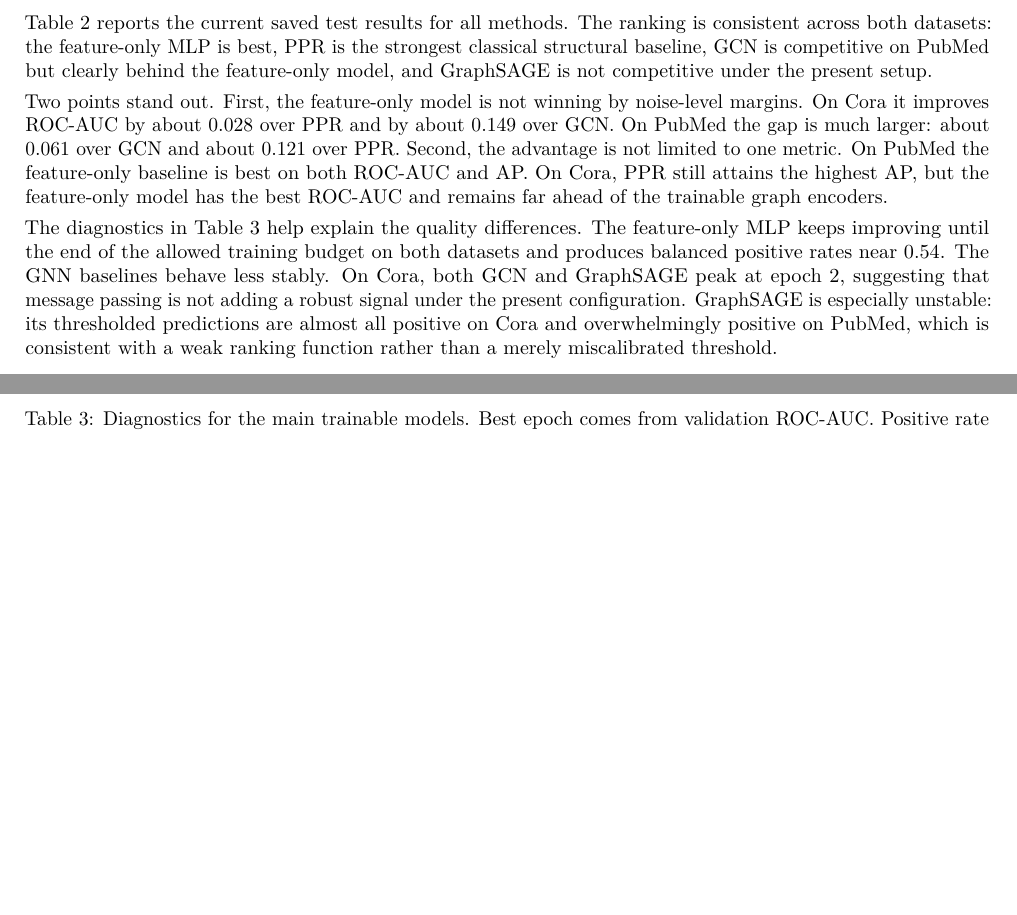
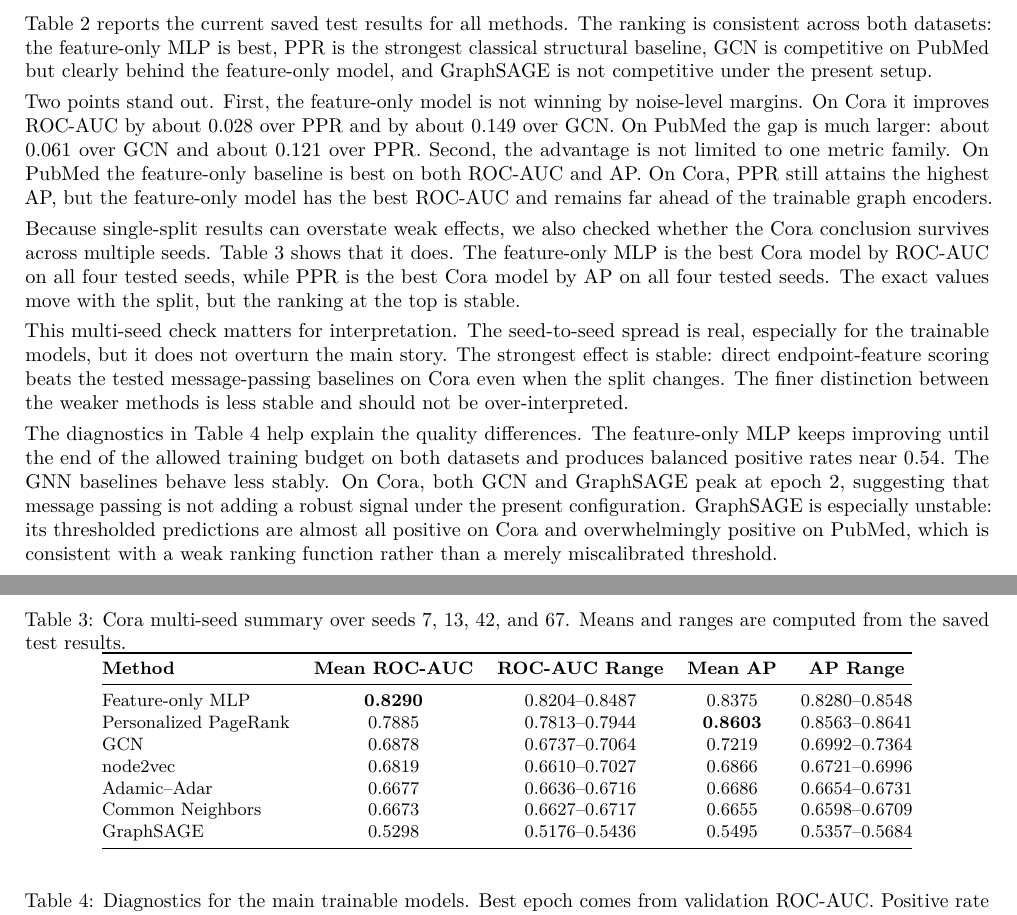
Before and after one commit to kovacsmate3/citegnn, a LaTeX paper (report/citegnn-report.tex): two parts of pages 2 and 3 of 4, joined at a grey line, cut so that both start at the same text, the shorter picture padded with empty space. Compiled offline with pdfLaTeX.

Commit message:
Added Cora multiseed

```diff
--- a/report/citegnn-report.tex
+++ b/report/citegnn-report.tex
@@ -117,7 +117,31 @@ Table~\ref{tab:main-results} reports the current saved test results for all meth
 \end{tabular}
 \end{table}
 
-Two points stand out. First, the feature-only model is not winning by noise-level margins. On Cora it improves ROC-AUC by about $0.028$ over PPR and by about $0.149$ over GCN. On PubMed the gap is much larger: about $0.061$ over GCN and about $0.121$ over PPR. Second, the advantage is not limited to one metric. On PubMed the feature-only baseline is best on both ROC-AUC and AP. On Cora, PPR still attains the highest AP, but the feature-only model has the best ROC-AUC and remains far ahead of the trainable graph encoders.
+Two points stand out. First, the feature-only model is not winning by noise-level margins. On Cora it improves ROC-AUC by about $0.028$ over PPR and by about $0.149$ over GCN. On PubMed the gap is much larger: about $0.061$ over GCN and about $0.121$ over PPR. Second, the advantage is not limited to one metric family. On PubMed the feature-only baseline is best on both ROC-AUC and AP. On Cora, PPR still attains the highest AP, but the feature-only model has the best ROC-AUC and remains far ahead of the trainable graph encoders.
+
+Because single-split results can overstate weak effects, we also checked whether the Cora conclusion survives across multiple seeds. Table~\ref{tab:cora-multiseed} shows that it does. The feature-only MLP is the best Cora model by ROC-AUC on all four tested seeds, while PPR is the best Cora model by AP on all four tested seeds. The exact values move with the split, but the ranking at the top is stable.
+
+\begin{table}[t]
+\centering
+\small
+\caption{Cora multi-seed summary over seeds $7$, $13$, $42$, and $67$. Means and ranges are computed from the saved test results.}
+\label{tab:cora-multiseed}
+\begin{tabular}{@{}lcccc@{}}
+\toprule
+\textbf{Method} & \textbf{Mean ROC-AUC} & \textbf{ROC-AUC Range} & \textbf{Mean AP} & \textbf{AP Range} \\
+\midrule
+Feature-only MLP & \textbf{0.8290} & 0.8204--0.8487 & 0.8375 & 0.8280--0.8548 \\
+Personalized PageRank & 0.7885 & 0.7813--0.7944 & \textbf{0.8603} & 0.8563--0.8641 \\
+GCN & 0.6878 & 0.6737--0.7064 & 0.7219 & 0.6992--0.7364 \\
+node2vec & 0.6819 & 0.6610--0.7027 & 0.6866 & 0.6721--0.6996 \\
+Adamic--Adar & 0.6677 & 0.6636--0.6716 & 0.6686 & 0.6654--0.6731 \\
+Common Neighbors & 0.6673 & 0.6627--0.6717 & 0.6655 & 0.6598--0.6709 \\
+GraphSAGE & 0.5298 & 0.5176--0.5436 & 0.5495 & 0.5357--0.5684 \\
+\bottomrule
+\end{tabular}
+\end{table}
+
+This multi-seed check matters for interpretation. The seed-to-seed spread is real, especially for the trainable models, but it does not overturn the main story. The strongest effect is stable: direct endpoint-feature scoring beats the tested message-passing baselines on Cora even when the split changes. The finer distinction between the weaker methods is less stable and should not be over-interpreted.
 
 \begin{table}[t]
 \centering
```
Also changed, not shown: report/citegnn-report.tex (10 more changed lines).
